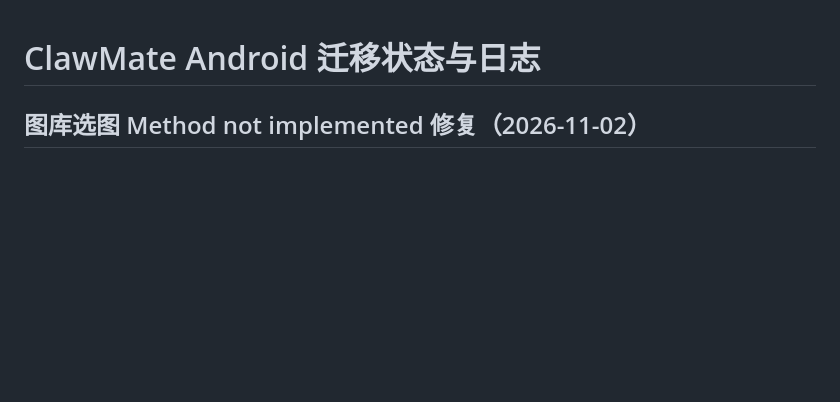
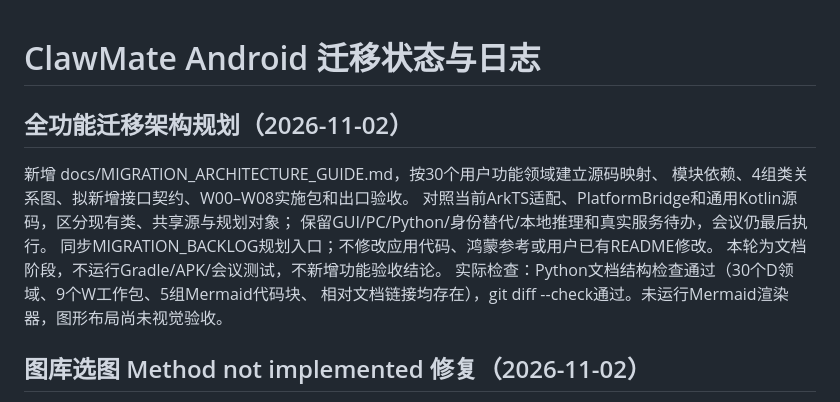
Before and after one commit to JKSOBBING/ClawMate-Android, a Markdown page: MIGRATION_STATUS.md, the part around the change. Rendered like a GitHub page; blank space fills up the shorter version.

Commit message:
docs: plan feature migration architecture and implementation phases

```diff
--- a/MIGRATION_STATUS.md
+++ b/MIGRATION_STATUS.md
@@ -1,4 +1,15 @@
 # ClawMate Android 迁移状态与日志
+
+## 全功能迁移架构规划（2026-11-02）
+
+新增 docs/MIGRATION_ARCHITECTURE_GUIDE.md，按30个用户功能领域建立源码映射、
+模块依赖、4组类关系图、拟新增接口契约、W00–W08实施包和出口验收。
+对照当前ArkTS适配、PlatformBridge和通用Kotlin源码，区分现有类、共享源与规划对象；
+保留GUI/PC/Python/身份替代/本地推理和真实服务待办，会议仍最后执行。
+同步MIGRATION_BACKLOG规划入口；不修改应用代码、鸿蒙参考或用户已有README修改。
+本轮为文档阶段，不运行Gradle/APK/会议测试，不新增功能验收结论。
+实际检查：Python文档结构检查通过（30个D领域、9个W工作包、5组Mermaid代码块、
+相对文档链接均存在），git diff --check通过。未运行Mermaid渲染器，图形布局尚未视觉验收。
 
 ## 图库选图 Method not implemented 修复（2026-11-02）
 
```
Also changed, not shown: MIGRATION_BACKLOG.md (+3 -0 lines), docs/MIGRATION_ARCHITECTURE_GUIDE.md (added, +339 -0 lines).
